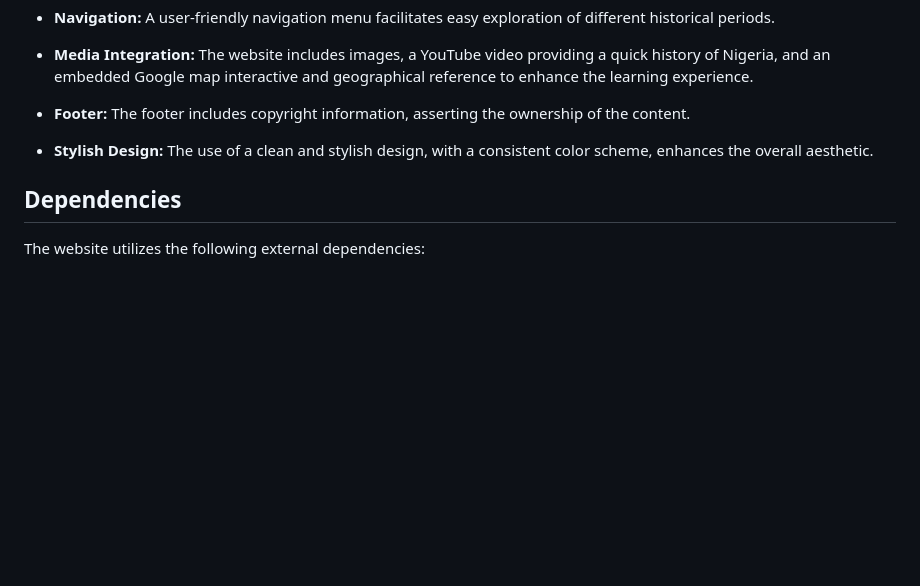
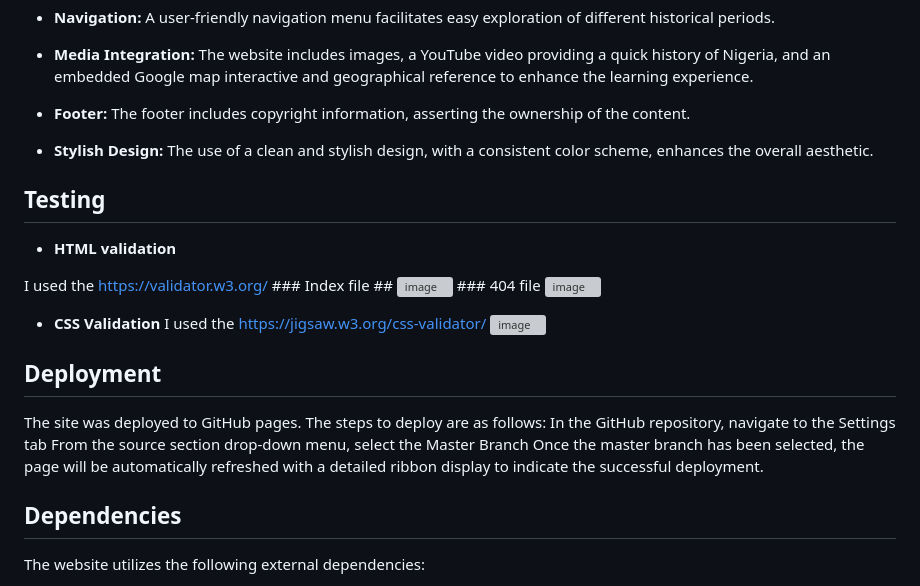
Before and after one commit to beatuptaiye/history-nigeria-t, a Markdown page: README.md, the part around the change. Rendered like a GitHub page; blank space fills up the shorter version; grey boxes are pictures that could not be loaded.

Commit message:
Update README.md
Testing Validation and deployment added

```diff
--- a/README.md
+++ b/README.md
@@ -47,6 +47,31 @@ In recent decades, Nigeria has experienced both progress and challenges in areas
 - **Footer:** The footer includes copyright information, asserting the ownership of the content.
 - **Stylish Design:** The use of a clean and stylish design, with a consistent color scheme, enhances the overall aesthetic.
 
+## Testing ##
+
+- **HTML validation**
+
+I used the https://validator.w3.org/
+    ### Index file ##
+    ![image](https://github.com/beatuptaiye/history-nigeria-t/assets/64757307/a7794c09-1e68-4431-a493-d816021f6966)
+    ### 404 file
+    ![image](https://github.com/beatuptaiye/history-nigeria-t/assets/64757307/8e480f1e-aace-4a7f-a0eb-7fc3980a3c63)
+
+
+- **CSS Validation**
+  I used the https://jigsaw.w3.org/css-validator/
+    ![image](https://github.com/beatuptaiye/history-nigeria-t/assets/64757307/5571f194-8872-4341-a2cb-33ac7ae7da51)
+
+
+## Deployment ##
+  The site was deployed to GitHub pages. The steps to deploy are as follows:
+    In the GitHub repository, navigate to the Settings tab
+    From the source section drop-down menu, select the Master Branch
+    Once the master branch has been selected, the page will be automatically refreshed with a detailed ribbon display to indicate the successful deployment.
+
+
+
+
 ## Dependencies
 
 The website utilizes the following external dependencies:
```
